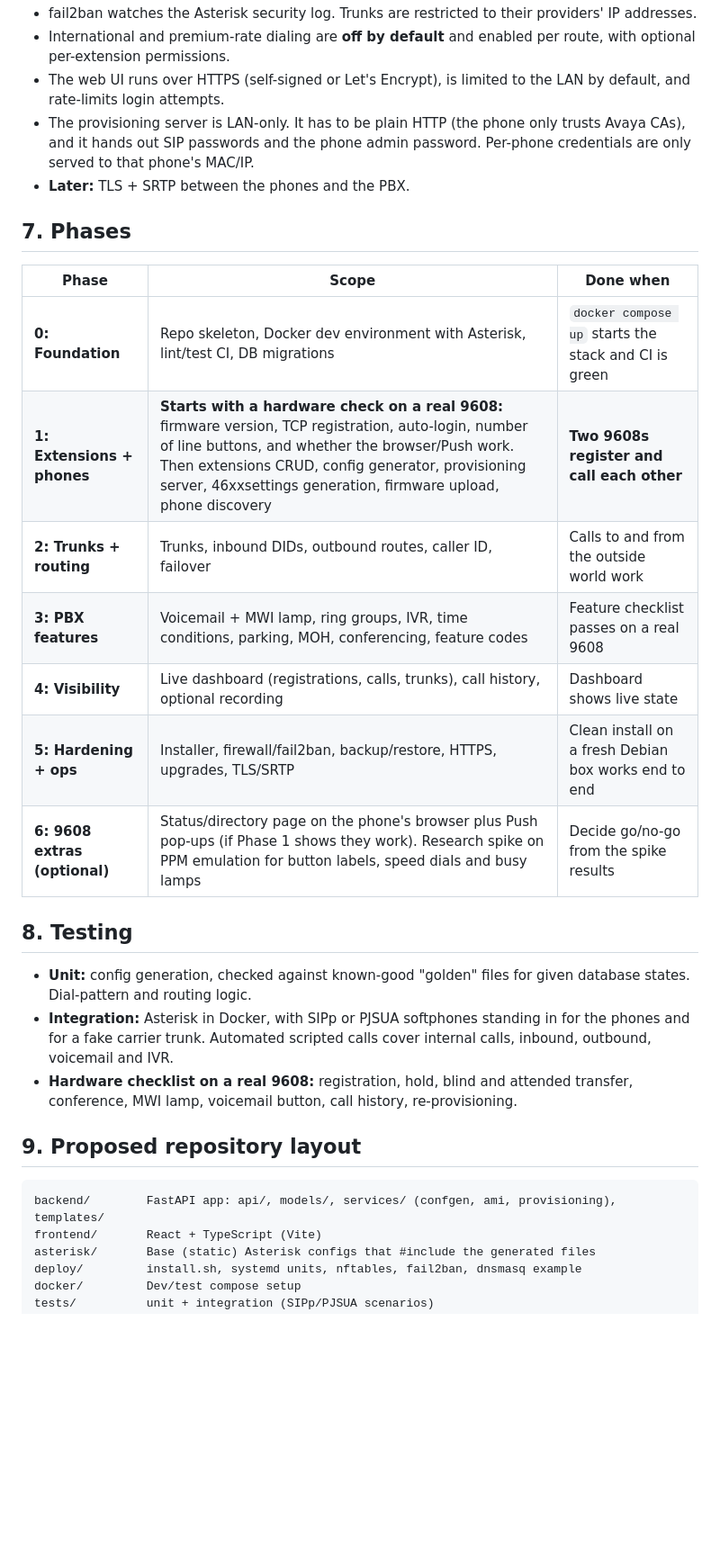
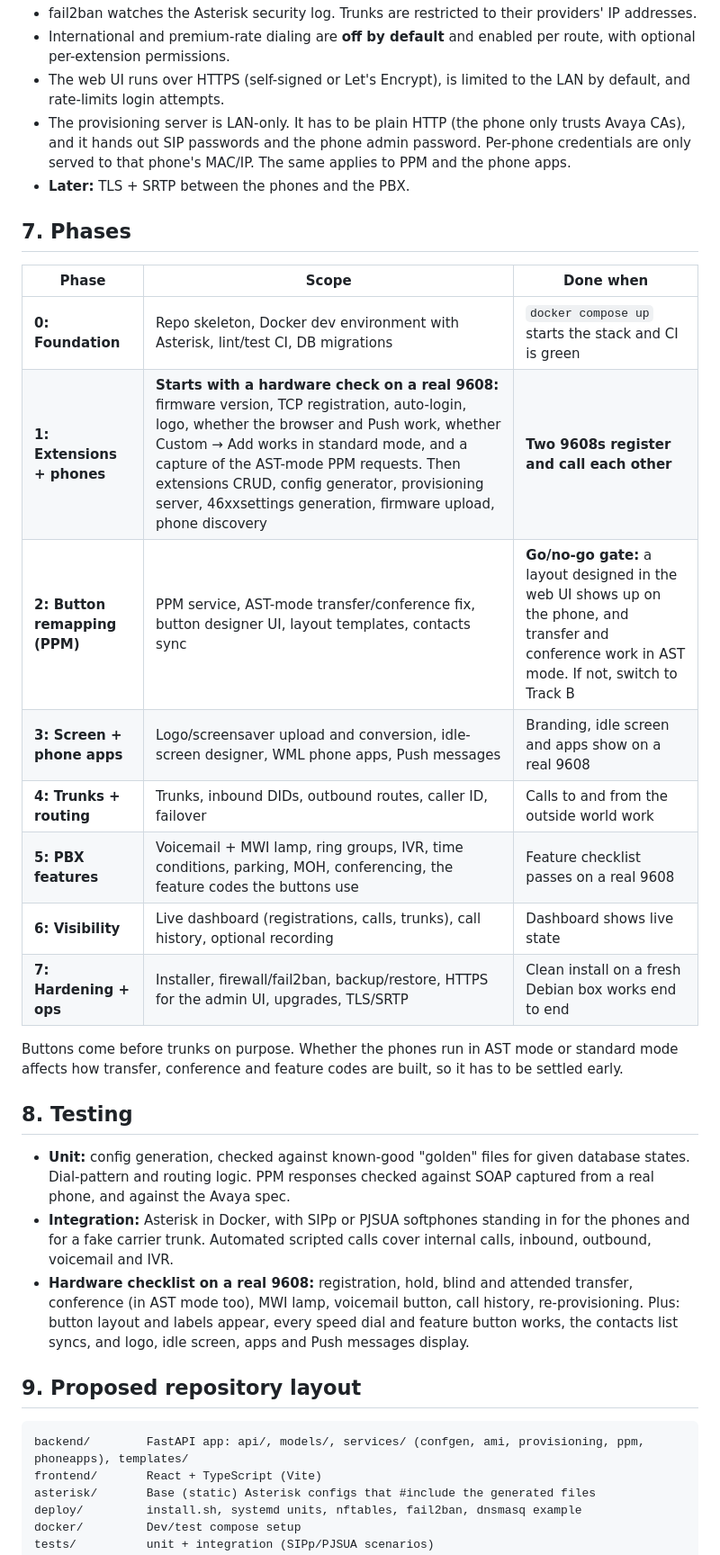
Before and after one commit to jayclrk358/PhoneSystem, a Markdown page: docs/PLAN.md, the part around one of its changes. Shown at 90% size. Rendered like a GitHub page; blank space fills up the shorter version.

````diff
--- a/docs/PLAN.md
+++ b/docs/PLAN.md
@@ -169,7 +223,8 @@ same destination picker.
   by default, and rate-limits login attempts.
 - The provisioning server is LAN-only. It has to be plain HTTP (the phone only
   trusts Avaya CAs), and it hands out SIP passwords and the phone admin password.
-  Per-phone credentials are only served to that phone's MAC/IP.
+  Per-phone credentials are only served to that phone's MAC/IP. The same
+  applies to PPM and the phone apps.
 - **Later:** TLS + SRTP between the phones and the PBX.
 
 ## 7. Phases
@@ -177,27 +232,36 @@ same destination picker.
 | Phase | Scope | Done when |
 |---|---|---|
 | **0: Foundation** | Repo skeleton, Docker dev environment with Asterisk, lint/test CI, DB migrations | `docker compose up` starts the stack and CI is green |
-| **1: Extensions + phones** | **Starts with a hardware check on a real 9608:** firmware version, TCP registration, auto-login, number of line buttons, and whether the browser/Push work. Then extensions CRUD, config generator, provisioning server, 46xxsettings generation, firmware upload, phone discovery | **Two 9608s register and call each other** |
-| **2: Trunks + routing** | Trunks, inbound DIDs, outbound routes, caller ID, failover | Calls to and from the outside world work |
-| **3: PBX features** | Voicemail + MWI lamp, ring groups, IVR, time conditions, parking, MOH, conferencing, feature codes | Feature checklist passes on a real 9608 |
-| **4: Visibility** | Live dashboard (registrations, calls, trunks), call history, optional recording | Dashboard shows live state |
-| **5: Hardening + ops** | Installer, firewall/fail2ban, backup/restore, HTTPS, upgrades, TLS/SRTP | Clean install on a fresh Debian box works end to end |
-| **6: 9608 extras (optional)** | Status/directory page on the phone's browser plus Push pop-ups (if Phase 1 shows they work). Research spike on PPM emulation for button labels, speed dials and busy lamps | Decide go/no-go from the spike results |
+| **1: Extensions + phones** | **Starts with a hardware check on a real 9608:** firmware version, TCP registration, auto-login, logo, whether the browser and Push work, whether Custom → Add works in standard mode, and a capture of the AST-mode PPM requests. Then extensions CRUD, config generator, provisioning server, 46xxsettings generation, firmware upload, phone discovery | **Two 9608s register and call each other** |
+| **2: Button remapping (PPM)** | PPM service, AST-mode transfer/conference fix, button designer UI, layout templates, contacts sync | **Go/no-go gate:** a layout designed in the web UI shows up on the phone, and transfer and conference work in AST mode. If not, switch to Track B |
+| **3: Screen + phone apps** | Logo/screensaver upload and conversion, idle-screen designer, WML phone apps, Push messages | Branding, idle screen and apps show on a real 9608 |
+| **4: Trunks + routing** | Trunks, inbound DIDs, outbound routes, caller ID, failover | Calls to and from the outside world work |
+| **5: PBX features** | Voicemail + MWI lamp, ring groups, IVR, time conditions, parking, MOH, conferencing, the feature codes the buttons use | Feature checklist passes on a real 9608 |
+| **6: Visibility** | Live dashboard (registrations, calls, trunks), call history, optional recording | Dashboard shows live state |
+| **7: Hardening + ops** | Installer, firewall/fail2ban, backup/restore, HTTPS for the admin UI, upgrades, TLS/SRTP | Clean install on a fresh Debian box works end to end |
+
+Buttons come before trunks on purpose. Whether the phones run in AST mode or
+standard mode affects how transfer, conference and feature codes are built, so
+it has to be settled early.
 
 ## 8. Testing
 
 - **Unit:** config generation, checked against known-good "golden" files for
-  given database states. Dial-pattern and routing logic.
+  given database states. Dial-pattern and routing logic. PPM responses checked
+  against SOAP captured from a real phone, and against the Avaya spec.
 - **Integration:** Asterisk in Docker, with SIPp or PJSUA softphones standing in
   for the phones and for a fake carrier trunk. Automated scripted calls cover
   internal calls, inbound, outbound, voicemail and IVR.
 - **Hardware checklist on a real 9608:** registration, hold, blind and attended
-  transfer, conference, MWI lamp, voicemail button, call history, re-provisioning.
+  transfer, conference (in AST mode too), MWI lamp, voicemail button, call history,
+  re-provisioning. Plus: button layout and labels appear, every speed dial and
+  feature button works, the contacts list syncs, and logo, idle screen, apps and
+  Push messages display.
 
 ## 9. Proposed repository layout
 
 ```
-backend/        FastAPI app: api/, models/, services/ (confgen, ami, provisioning), templates/
+backend/        FastAPI app: api/, models/, services/ (confgen, ami, provisioning, ppm, phoneapps), templates/
 frontend/       React + TypeScript (Vite)
 asterisk/       Base (static) Asterisk configs that #include the generated files
 deploy/         install.sh, systemd units, nftables, fail2ban, dnsmasq example
````
Also changed, not shown: other parts of docs/PLAN.md (+101 -42 lines).
